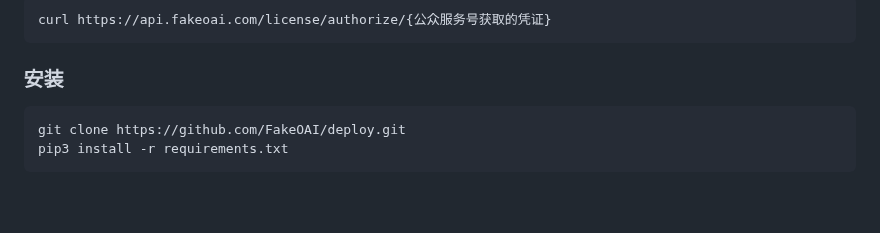
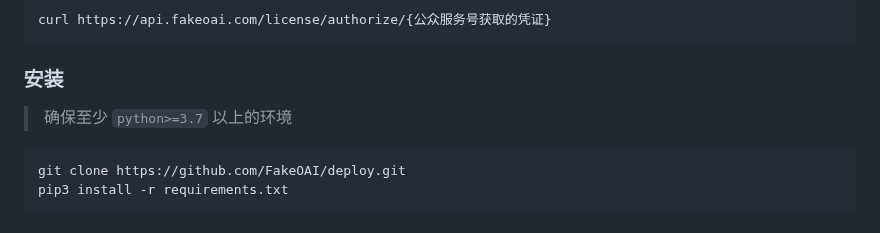
Before and after one commit to FakeOAI/deploy, a Markdown page: README.md, the part around the change. GitHub-like rendering; blank space fills up the shorter version.

````diff
--- a/README.md
+++ b/README.md
@@ -30,6 +30,8 @@ curl https://api.fakeoai.com/license/authorize/{公众服务号获取的凭证}
 ```
 
 ### 安装
+
+> 确保至少 `python>=3.7` 以上的环境
 
 ``` sh
 git clone https://github.com/FakeOAI/deploy.git
````
